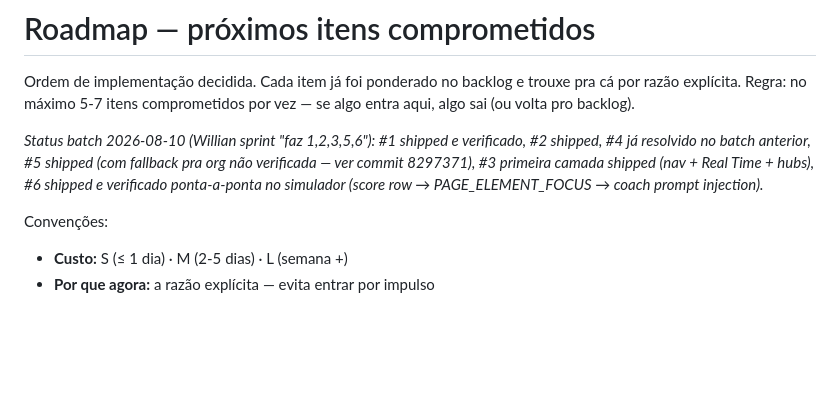
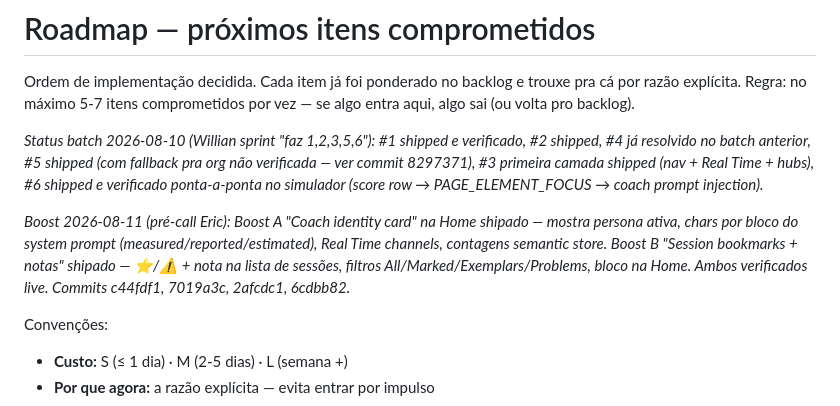
Before and after one commit to WillianMachado333/AI-Coach-v3, a Markdown page: AFAZERES.md, the part around the change. GitHub-like rendering; blank space fills up the shorter version.

Commit message:
AFAZERES: note Boosts A + B shipped (2026-08-11 pre-call)

```diff
--- a/AFAZERES.md
+++ b/AFAZERES.md
@@ -4,6 +4,8 @@ Ordem de implementação decidida. Cada item já foi ponderado no backlog e trou
 Regra: no máximo 5-7 itens comprometidos por vez — se algo entra aqui, algo sai (ou volta pro backlog).
 
 _Status batch 2026-08-10 (Willian sprint "faz 1,2,3,5,6"): #1 shipped e verificado, #2 shipped, #4 já resolvido no batch anterior, #5 shipped (com fallback pra org não verificada — ver commit 8297371), #3 primeira camada shipped (nav + Real Time + hubs), #6 shipped e verificado ponta-a-ponta no simulador (score row → PAGE_ELEMENT_FOCUS → coach prompt injection)._
+
+_Boost 2026-08-11 (pré-call Eric): Boost A "Coach identity card" na Home shipado — mostra persona ativa, chars por bloco do system prompt (measured/reported/estimated), Real Time channels, contagens semantic store. Boost B "Session bookmarks + notas" shipado — ⭐/⚠️ + nota na lista de sessões, filtros All/Marked/Exemplars/Problems, bloco na Home. Ambos verificados live. Commits c44fdf1, 7019a3c, 2afcdc1, 6cdbb82._
 
 Convenções:
 - **Custo:** S (≤ 1 dia) · M (2-5 dias) · L (semana +)
```
